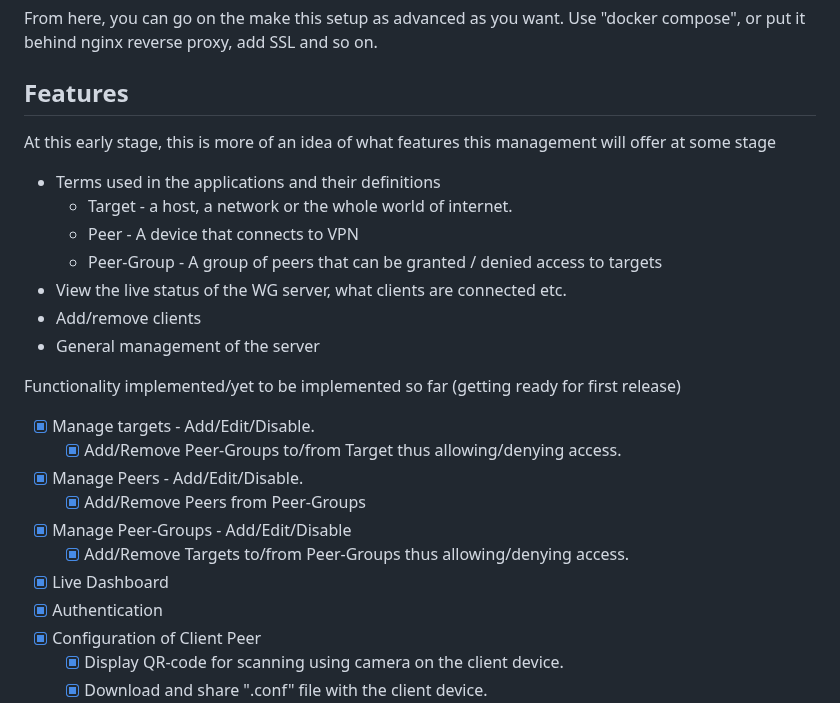
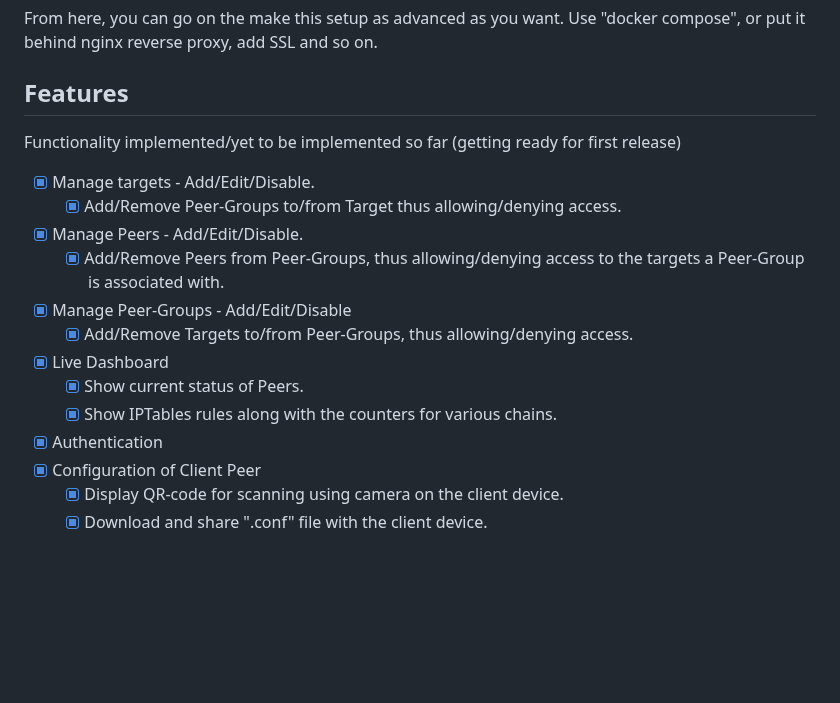
Before and after one commit to vijaygill/wg-ui-plus, a Markdown page: README.md, the part around the change. GitHub-like rendering; blank space fills up the shorter version.

```diff
--- a/README.md
+++ b/README.md
@@ -66,24 +66,16 @@ Note: Every Peer is member of "EveryOne" Peer-Group. In this setup, I enabled th
 From here, you can go on the make this setup as advanced as you want. Use "docker compose", or put it behind nginx reverse proxy, add SSL and so on.
 
 ## Features
-
-At this early stage, this is more of an idea of what features this management will offer at some stage
-* Terms used in the applications and their definitions
-  * Target - a host, a network or the whole world of internet.
-  * Peer - A device that connects to VPN
-  * Peer-Group - A group of peers that can be granted / denied access to targets
-* View the live status of the WG server, what clients are connected etc.
-* Add/remove clients
-* General management of the server
-
 Functionality implemented/yet to be implemented so far (getting ready for first release)
 - [x] Manage targets - Add/Edit/Disable.
   - [x] Add/Remove Peer-Groups to/from Target thus allowing/denying access.
 - [x] Manage Peers - Add/Edit/Disable.
-  - [x] Add/Remove Peers from Peer-Groups
+  - [x] Add/Remove Peers from Peer-Groups, thus allowing/denying access to the targets a Peer-Group is associated with.
 - [x] Manage Peer-Groups - Add/Edit/Disable
-  - [x] Add/Remove Targets to/from Peer-Groups thus allowing/denying access.
+  - [x] Add/Remove Targets to/from Peer-Groups, thus allowing/denying access.
 - [x] Live Dashboard
+  - [x] Show current status of Peers.
+  - [x] Show IPTables rules along with the counters for various chains.
 - [x] Authentication
 - [x] Configuration of Client Peer
   - [x] Display QR-code for scanning using camera on the client device.
```
